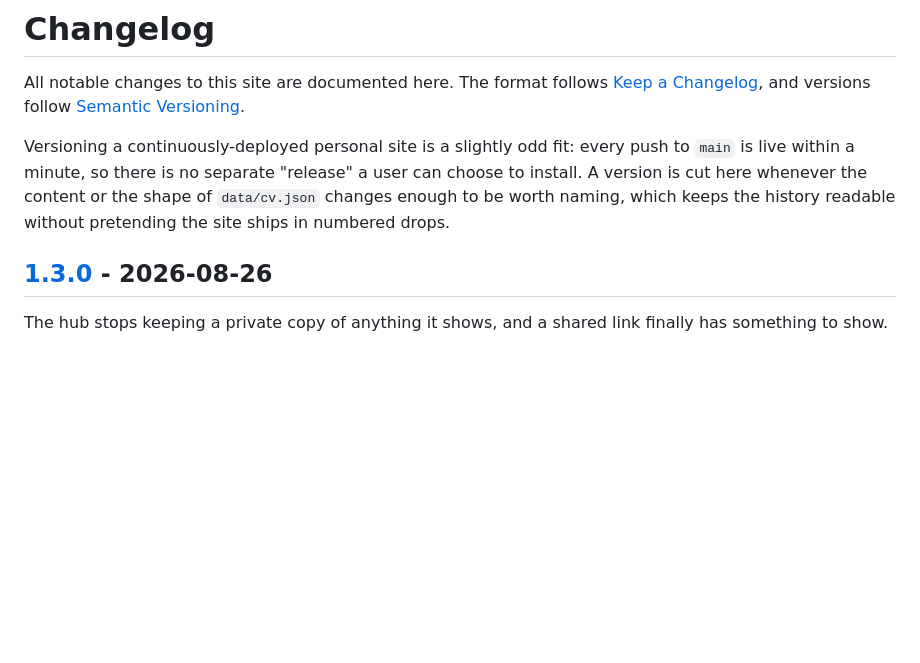
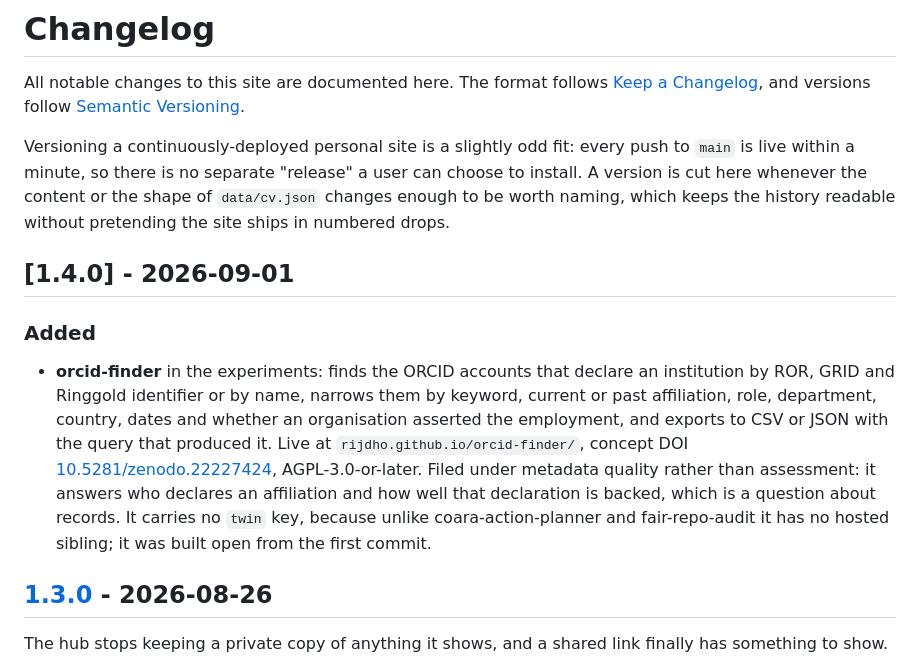
Before and after one commit to rijdho/rijdho.github.io, a Markdown page: CHANGELOG.md, the part around the change. GitHub-like rendering; blank space fills up the shorter version.

Commit message:
Record the orcid-finder entry in the changelog
The site keeps one and the previous commit did not touch it, which is how a
changelog stops being worth reading. Cut as 1.4.0 on the file's own rule: a
version is named when the content of data/cv.json changes enough to be worth
naming, and a new tool in the experiments is exactly that.

```diff
--- a/CHANGELOG.md
+++ b/CHANGELOG.md
@@ -9,6 +9,21 @@ Versioning a continuously-deployed personal site is a slightly odd fit: every pu
 install. A version is cut here whenever the content or the shape of `data/cv.json` changes
 enough to be worth naming, which keeps the history readable without pretending the site
 ships in numbered drops.
+
+## [1.4.0] - 2026-09-01
+
+### Added
+
+- **orcid-finder** in the experiments: finds the ORCID accounts that declare an
+  institution by ROR, GRID and Ringgold identifier or by name, narrows them by keyword,
+  current or past affiliation, role, department, country, dates and whether an
+  organisation asserted the employment, and exports to CSV or JSON with the query that
+  produced it. Live at `rijdho.github.io/orcid-finder/`, concept DOI
+  [10.5281/zenodo.22227424](https://doi.org/10.5281/zenodo.22227424), AGPL-3.0-or-later.
+  Filed under metadata quality rather than assessment: it answers who declares an
+  affiliation and how well that declaration is backed, which is a question about records.
+  It carries no `twin` key, because unlike coara-action-planner and fair-repo-audit it has
+  no hosted sibling; it was built open from the first commit.
 
 ## [1.3.0] - 2026-08-26
 
```
